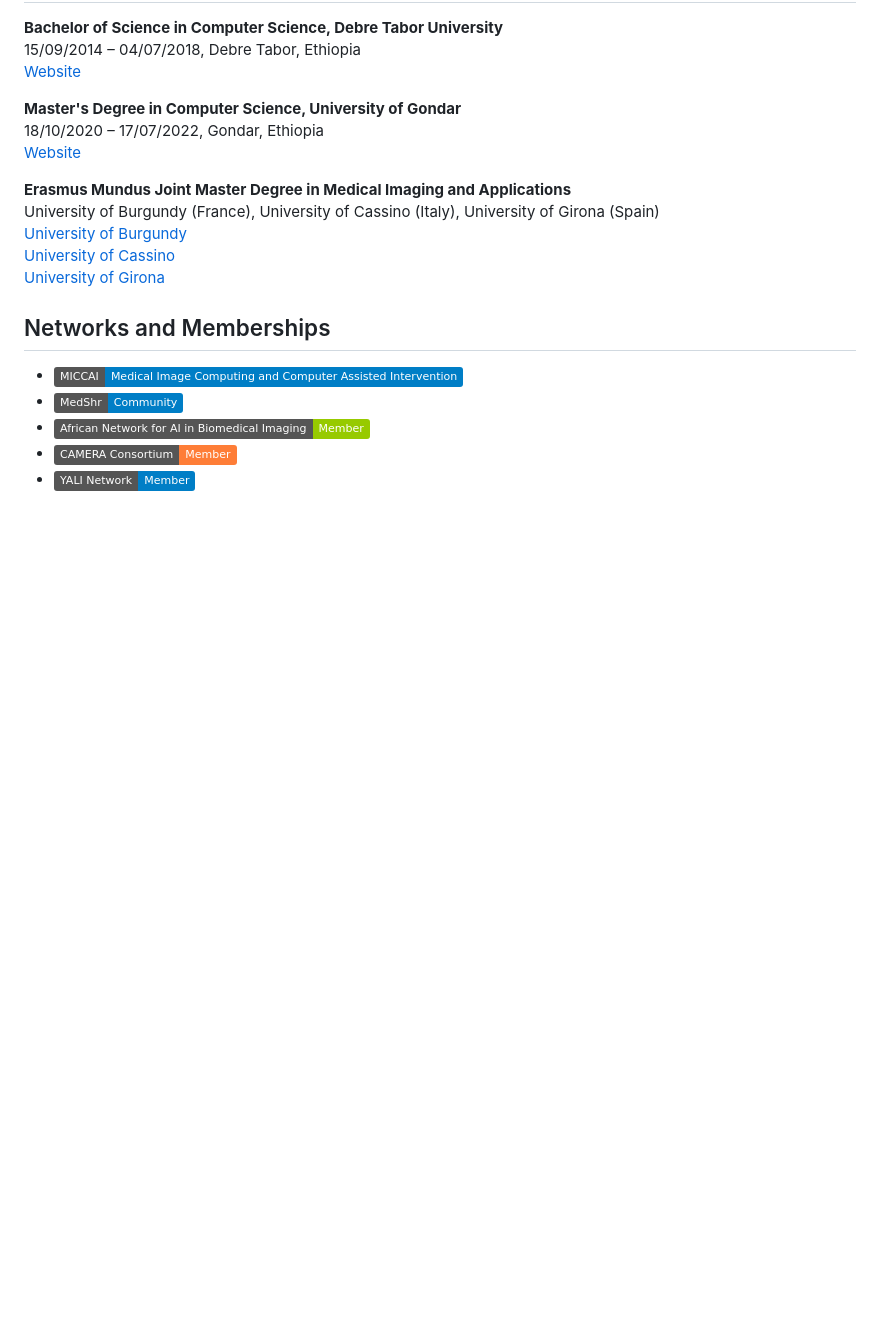
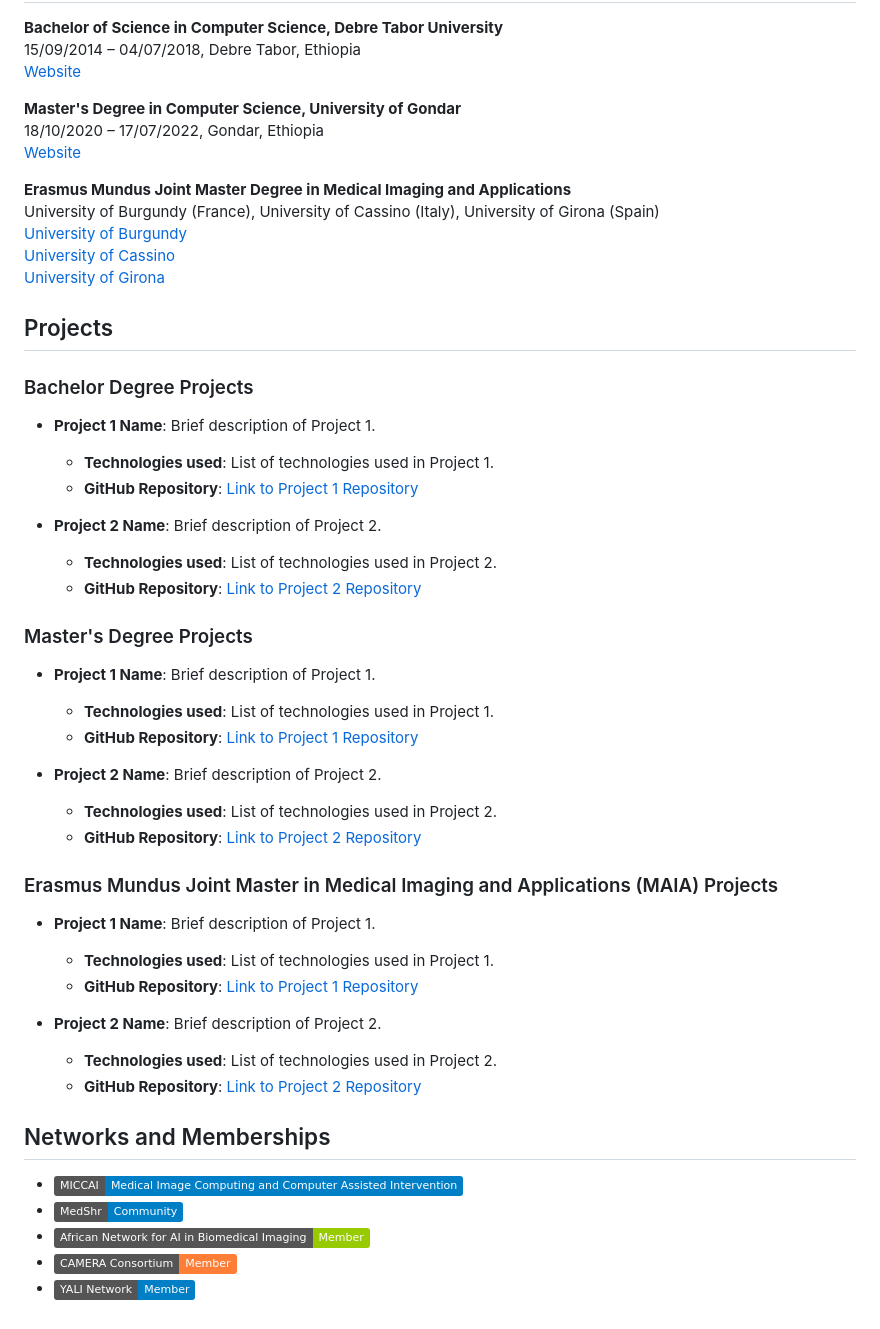
Before and after one commit to ZeNibret/ZeNibret, a Markdown page: README.md, the part around the change. Drawn GitHub-style; badges without logos; blank space fills up the shorter version.

```diff
--- a/README.md
+++ b/README.md
@@ -74,6 +74,35 @@ University of Burgundy (France), University of Cassino (Italy), University of Gi
 [University of Cassino](https://www.unicas.it/)
 [University of Girona](https://www.udg.edu/en/)
 
+## Projects
+
+### Bachelor Degree Projects
+- **Project 1 Name**: Brief description of Project 1.
+  - **Technologies used**: List of technologies used in Project 1.
+  - **GitHub Repository**: [Link to Project 1 Repository](#)
+
+- **Project 2 Name**: Brief description of Project 2.
+  - **Technologies used**: List of technologies used in Project 2.
+  - **GitHub Repository**: [Link to Project 2 Repository](#)
+
+### Master's Degree Projects
+- **Project 1 Name**: Brief description of Project 1.
+  - **Technologies used**: List of technologies used in Project 1.
+  - **GitHub Repository**: [Link to Project 1 Repository](#)
+
+- **Project 2 Name**: Brief description of Project 2.
+  - **Technologies used**: List of technologies used in Project 2.
+  - **GitHub Repository**: [Link to Project 2 Repository](#)
+
+### Erasmus Mundus Joint Master in Medical Imaging and Applications (MAIA) Projects
+- **Project 1 Name**: Brief description of Project 1.
+  - **Technologies used**: List of technologies used in Project 1.
+  - **GitHub Repository**: [Link to Project 1 Repository](#)
+
+- **Project 2 Name**: Brief description of Project 2.
+  - **Technologies used**: List of technologies used in Project 2.
+  - **GitHub Repository**: [Link to Project 2 Repository](#)
+
 ## Networks and Memberships
 
 - ![MICCAI](https://img.shields.io/badge/MICCAI-Medical%20Image%20Computing%20and%20Computer%20Assisted%20Intervention-blue?style=flat&logo=miccai)
```
